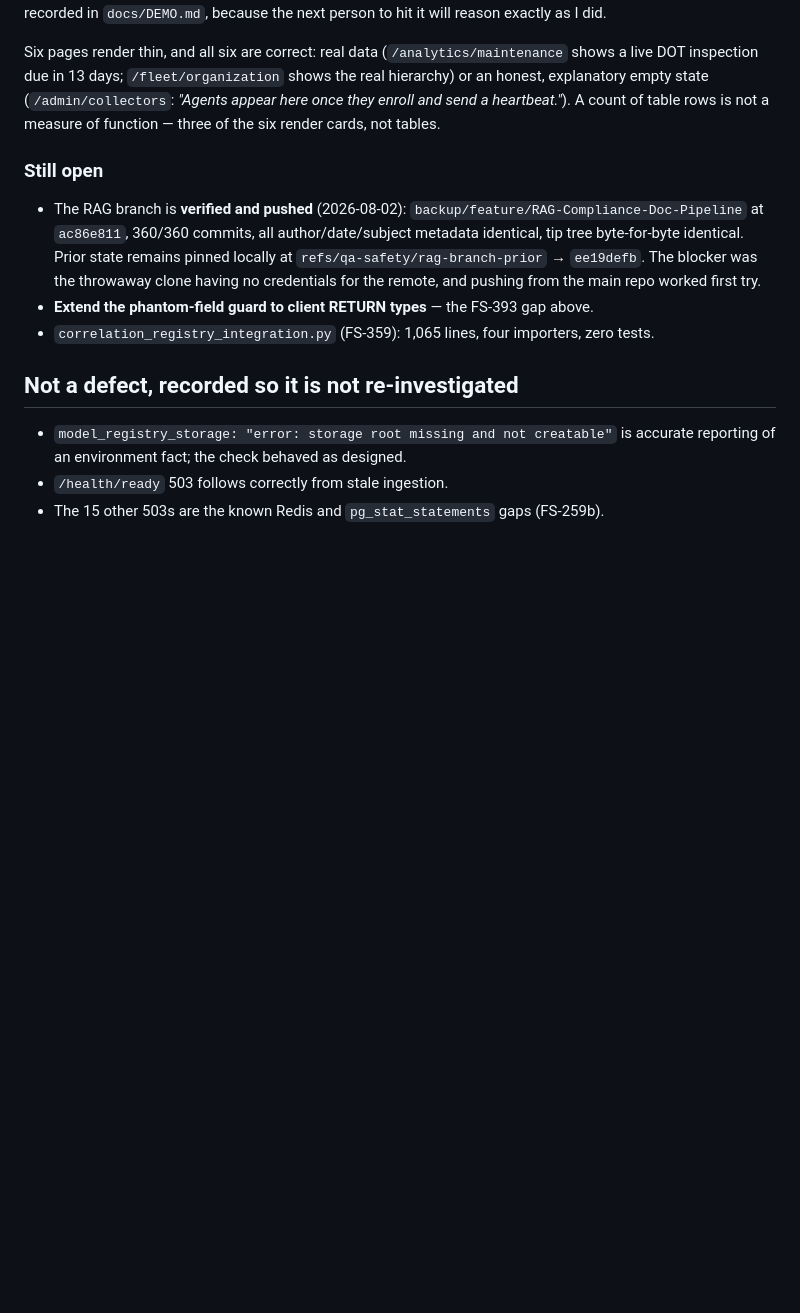
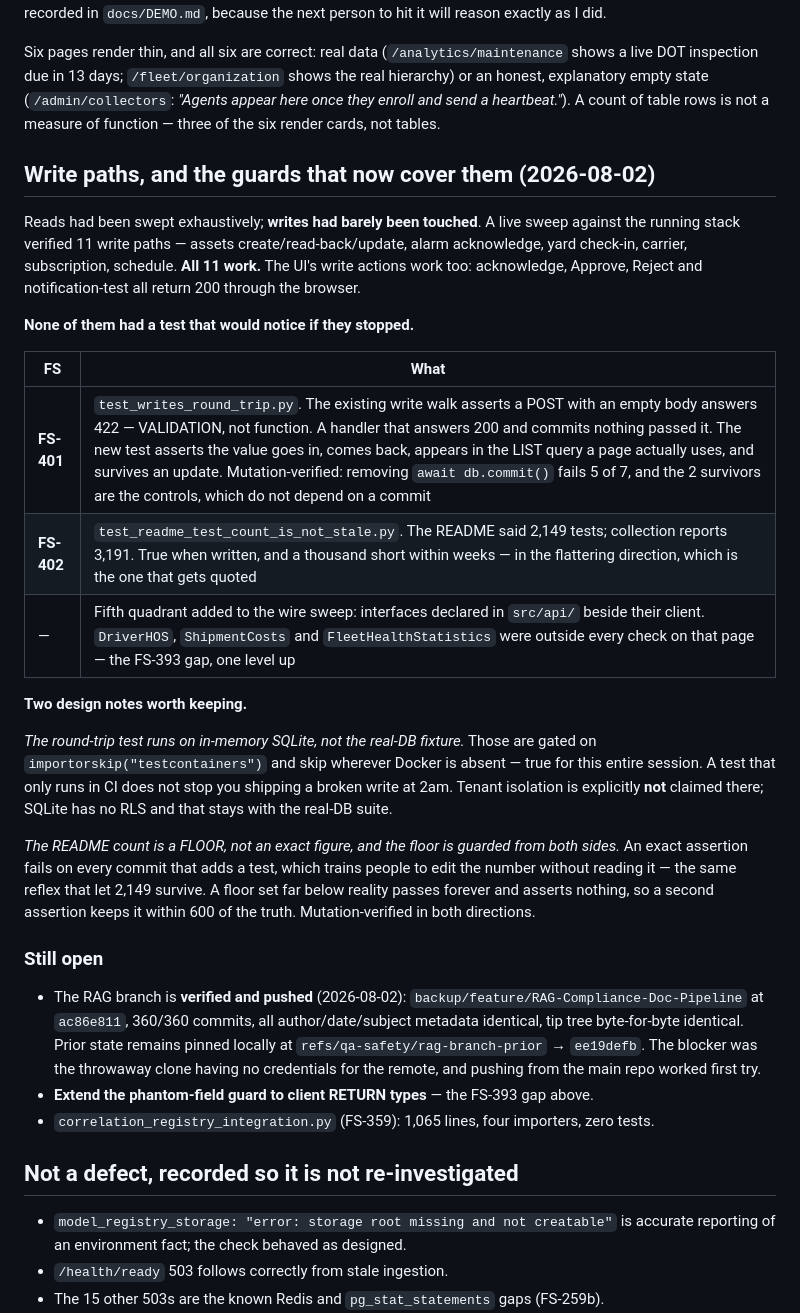
Before and after one commit to SoundSafe-Dev/OmniusGrid-X, a Markdown page: docs/planning/fixed-sprints-344-393.md, the part around the change. GitHub-like rendering; blank space fills up the shorter version.

Commit message:
docs(plan): record the write-path verification and the guards it produced
Reads had been swept exhaustively; writes had barely been touched. A live sweep verified 11
write paths and every UI write action — all work — and none of them had a test that would
notice if they stopped.

FS-401 (round-trip coverage), FS-402 (the README's test count), and the fifth quadrant of
the wire sweep: interfaces declared in `src/api/` beside their client, which were outside
every check on that page. The FS-393 gap, one level up.

The two design notes are the part worth keeping. The round-trip test runs on in-memory
SQLite rather than the real-DB fixture because those skip wherever Docker is absent — true
for this whole session — and a test that only runs in CI does not stop you shipping a broken
write at 2am. And the README's count is a floor guarded from BOTH sides, because an exact
figure trains people to edit the number without reading it and a low floor asserts nothing.

```diff
--- a/docs/planning/fixed-sprints-344-393.md
+++ b/docs/planning/fixed-sprints-344-393.md
@@ -878,6 +878,36 @@ honest, explanatory empty state (`/admin/collectors`: *"Agents appear here once
 and send a heartbeat."*). A count of table rows is not a measure of function — three of the
 six render cards, not tables.
 
+## Write paths, and the guards that now cover them (2026-08-02)
+
+Reads had been swept exhaustively; **writes had barely been touched**. A live sweep against
+the running stack verified 11 write paths — assets create/read-back/update, alarm
+acknowledge, yard check-in, carrier, subscription, schedule. **All 11 work.** The UI's write
+actions work too: acknowledge, Approve, Reject and notification-test all return 200 through
+the browser.
+
+**None of them had a test that would notice if they stopped.**
+
+| FS | What |
+|---|---|
+| **FS-401** | `test_writes_round_trip.py`. The existing write walk asserts a POST with an empty body answers 422 — VALIDATION, not function. A handler that answers 200 and commits nothing passed it. The new test asserts the value goes in, comes back, appears in the LIST query a page actually uses, and survives an update. Mutation-verified: removing `await db.commit()` fails 5 of 7, and the 2 survivors are the controls, which do not depend on a commit |
+| **FS-402** | `test_readme_test_count_is_not_stale.py`. The README said 2,149 tests; collection reports 3,191. True when written, and a thousand short within weeks — in the flattering direction, which is the one that gets quoted |
+| — | Fifth quadrant added to the wire sweep: interfaces declared in `src/api/` beside their client. `DriverHOS`, `ShipmentCosts` and `FleetHealthStatistics` were outside every check on that page — the FS-393 gap, one level up |
+
+**Two design notes worth keeping.**
+
+*The round-trip test runs on in-memory SQLite, not the real-DB fixture.* Those are gated on
+`importorskip("testcontainers")` and skip wherever Docker is absent — true for this entire
+session. A test that only runs in CI does not stop you shipping a broken write at 2am.
+Tenant isolation is explicitly **not** claimed there; SQLite has no RLS and that stays with
+the real-DB suite.
+
+*The README count is a FLOOR, not an exact figure, and the floor is guarded from both
+sides.* An exact assertion fails on every commit that adds a test, which trains people to
+edit the number without reading it — the same reflex that let 2,149 survive. A floor set far
+below reality passes forever and asserts nothing, so a second assertion keeps it within 600
+of the truth. Mutation-verified in both directions.
+
 ### Still open
 
 - The RAG branch is **verified and pushed** (2026-08-02):
```
